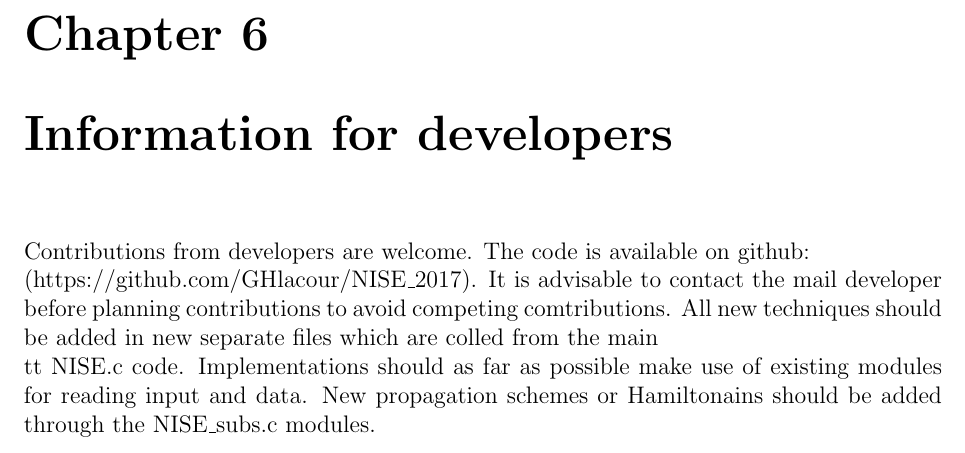
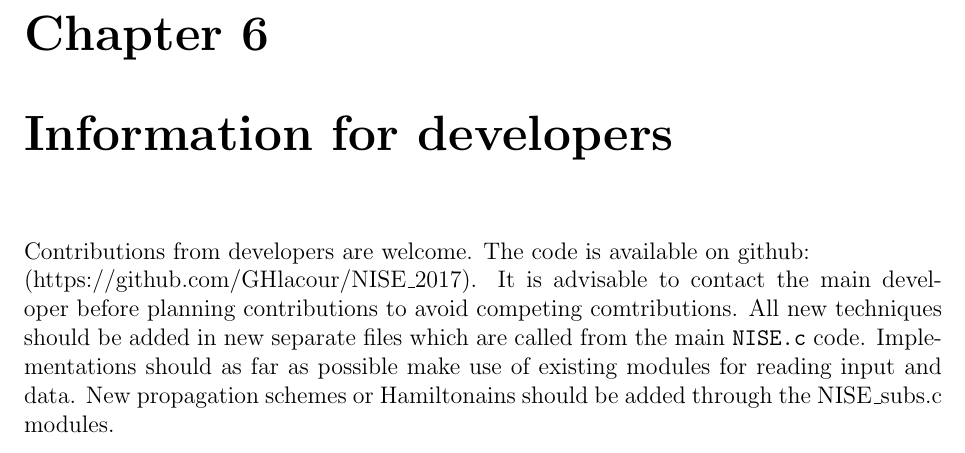
Before and after one commit to GHlacour/NISE_2017, a LaTeX thesis (doc/NISE.tex, which reads doc/developers.tex): part of page 29 of 34, cut so that both start at the same text. Compiled offline with pdfLaTeX.

Commit message:
Fixed a few typos in manual

```diff
--- a/doc/developers.tex
+++ b/doc/developers.tex
@@ -1,3 +1,3 @@
 \chapter{Information for developers\label{chap:developers}}
 Contributions from developers are welcome. The code is available on
-github:\\ (https://github.com/GHlacour/NISE\_2017). It is advisable to contact the mail developer before planning contributions to avoid competing comtributions. All new techniques should be added in new separate files which are colled from the main {\\tt NISE.c} code. Implementations should as far as possible make use of existing modules for reading input and data. New propagation schemes or Hamiltonains should be added through the {NISE\_subs.c} modules.
+github:\\ (https://github.com/GHlacour/NISE\_2017). It is advisable to contact the main developer before planning contributions to avoid competing comtributions. All new techniques should be added in new separate files which are called from the main {\tt NISE.c} code. Implementations should as far as possible make use of existing modules for reading input and data. New propagation schemes or Hamiltonains should be added through the {NISE\_subs.c} modules.
```
